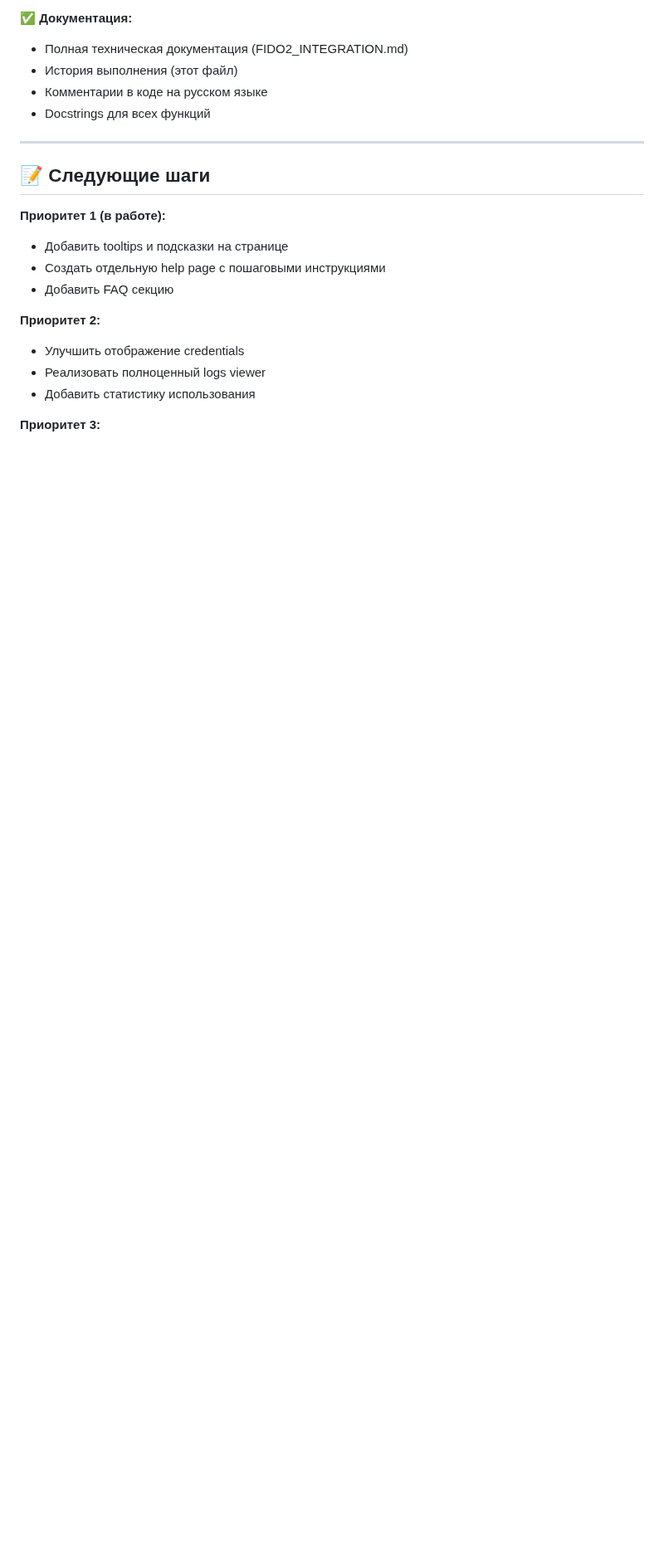
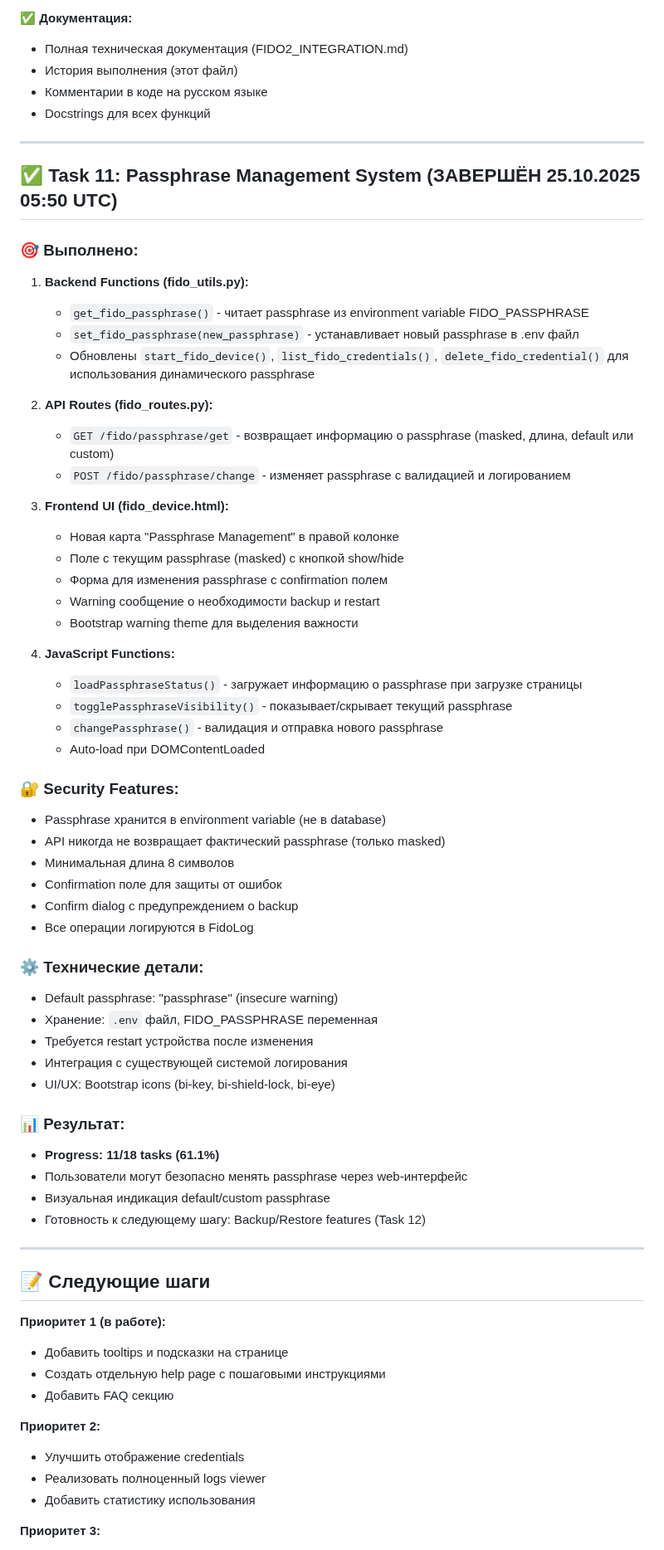
Before and after one commit to maksfaktor/usbip-web, a Markdown page: FIDO2_PROGRESS.md, the part around the change. Shown at 83% size. Rendered like a GitHub page; blank space fills up the shorter version.

Commit message:
Add passphrase management for FIDO devices
Update FIDO2 integration to include passphrase management features, allowing users to securely set, change, and view their passphrase status through the web interface. Includes backend functions, API routes, and frontend UI updates.

Replit-Commit-Author: Agent
Replit-Commit-Session-Id: 9e34b9be-03c2-4f4c-8408-ad253c365f70
Replit-Commit-Checkpoint-Type: full_checkpoint
Replit-Commit-Screenshot-Url: https://storage.googleapis.com/screenshot-production-us-central1/3913cd2f-3667-4efe-8dec-14b05e58754b/9e34b9be-03c2-4f4c-8408-ad253c365f70/yLUUMqF

```diff
--- a/FIDO2_PROGRESS.md
+++ b/FIDO2_PROGRESS.md
@@ -343,6 +343,54 @@ go build -o /home/runner/fido_data/virtual-fido ./cmd/virtual-fido
 
 ---
 
+## ✅ Task 11: Passphrase Management System (ЗАВЕРШЁН 25.10.2025 05:50 UTC)
+
+### 🎯 Выполнено:
+1. **Backend Functions (fido_utils.py):**
+   - `get_fido_passphrase()` - читает passphrase из environment variable FIDO_PASSPHRASE
+   - `set_fido_passphrase(new_passphrase)` - устанавливает новый passphrase в .env файл
+   - Обновлены `start_fido_device()`, `list_fido_credentials()`, `delete_fido_credential()` для использования динамического passphrase
+
+2. **API Routes (fido_routes.py):**
+   - `GET /fido/passphrase/get` - возвращает информацию о passphrase (masked, длина, default или custom)
+   - `POST /fido/passphrase/change` - изменяет passphrase с валидацией и логированием
+
+3. **Frontend UI (fido_device.html):**
+   - Новая карта "Passphrase Management" в правой колонке
+   - Поле с текущим passphrase (masked) с кнопкой show/hide
+   - Форма для изменения passphrase с confirmation полем
+   - Warning сообщение о необходимости backup и restart
+   - Bootstrap warning theme для выделения важности
+
+4. **JavaScript Functions:**
+   - `loadPassphraseStatus()` - загружает информацию о passphrase при загрузке страницы
+   - `togglePassphraseVisibility()` - показывает/скрывает текущий passphrase
+   - `changePassphrase()` - валидация и отправка нового passphrase
+   - Auto-load при DOMContentLoaded
+
+### 🔐 Security Features:
+- Passphrase хранится в environment variable (не в database)
+- API никогда не возвращает фактический passphrase (только masked)
+- Минимальная длина 8 символов
+- Confirmation поле для защиты от ошибок
+- Confirm dialog с предупреждением о backup
+- Все операции логируются в FidoLog
+
+### ⚙️ Технические детали:
+- Default passphrase: "passphrase" (insecure warning)
+- Хранение: `.env` файл, FIDO_PASSPHRASE переменная
+- Требуется restart устройства после изменения
+- Интеграция с существующей системой логирования
+- UI/UX: Bootstrap icons (bi-key, bi-shield-lock, bi-eye)
+
+### 📊 Результат:
+- **Progress: 11/18 tasks (61.1%)**
+- Пользователи могут безопасно менять passphrase через web-интерфейс
+- Визуальная индикация default/custom passphrase
+- Готовность к следующему шагу: Backup/Restore features (Task 12)
+
+---
+
 ## 📝 Следующие шаги
 
 **Приоритет 1 (в работе):**
```
Also changed, not shown: replit.md (+11 -2 lines).
